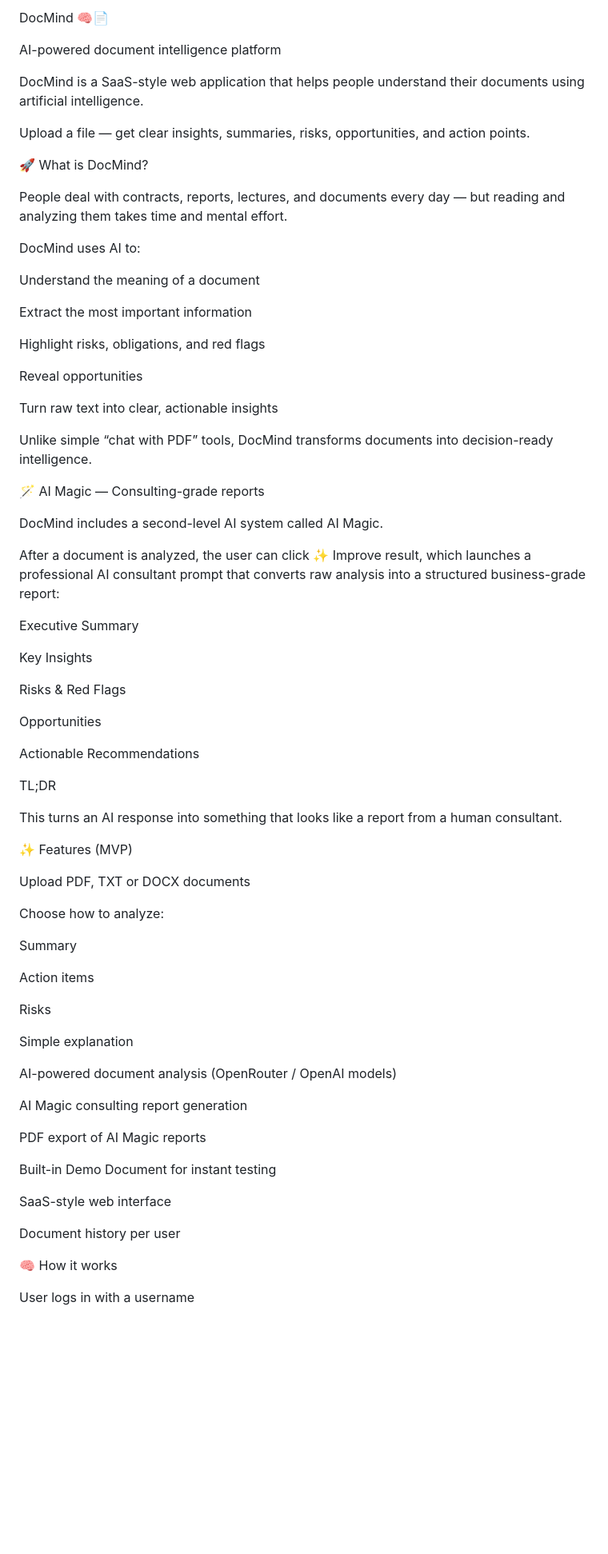
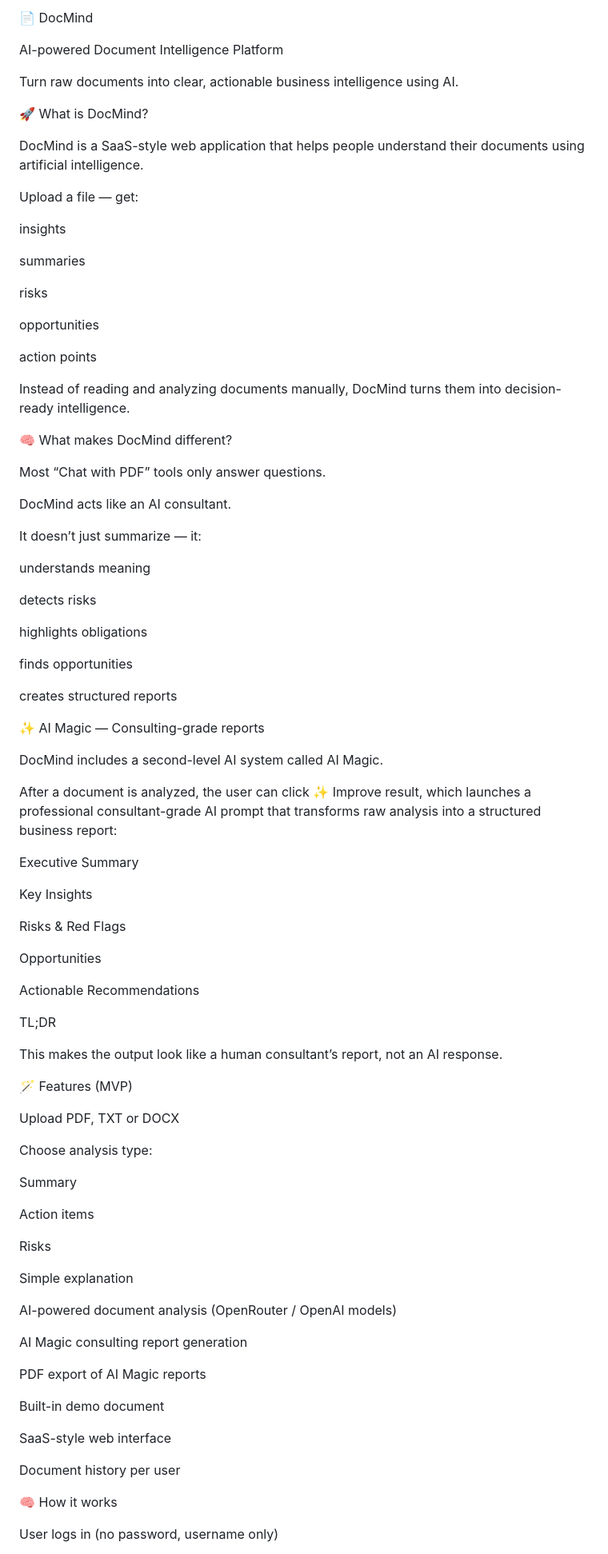
Before and after one commit to evksin/DocMind, a Markdown page: README.md, the part around one of its changes. Shown at 80% size. GitHub-like rendering; blank space fills up the shorter version.

```diff
--- a/README.md
+++ b/README.md
@@ -1,34 +1,50 @@
-DocMind 🧠📄
+📄 DocMind
 
-AI-powered document intelligence platform
+AI-powered Document Intelligence Platform
+
+Turn raw documents into clear, actionable business intelligence using AI.
+
+🚀 What is DocMind?
 
 DocMind is a SaaS-style web application that helps people understand their documents using artificial intelligence.
 
-Upload a file — get clear insights, summaries, risks, opportunities, and action points.
+Upload a file — get:
 
-🚀 What is DocMind?
+insights
 
-People deal with contracts, reports, lectures, and documents every day — but reading and analyzing them takes time and mental effort.
+summaries
 
-DocMind uses AI to:
+risks
 
-Understand the meaning of a document
+opportunities
 
-Extract the most important information
+action points
 
-Highlight risks, obligations, and red flags
+Instead of reading and analyzing documents manually, DocMind turns them into decision-ready intelligence.
 
-Reveal opportunities
+🧠 What makes DocMind different?
 
-Turn raw text into clear, actionable insights
+Most “Chat with PDF” tools only answer questions.
 
-Unlike simple “chat with PDF” tools, DocMind transforms documents into decision-ready intelligence.
+DocMind acts like an AI consultant.
 
-🪄 AI Magic — Consulting-grade reports
+It doesn’t just summarize — it:
+
+understands meaning
+
+detects risks
+
+highlights obligations
+
+finds opportunities
+
+creates structured reports
+
+✨ AI Magic — Consulting-grade reports
 
 DocMind includes a second-level AI system called AI Magic.
 
-After a document is analyzed, the user can click ✨ Improve result, which launches a professional AI consultant prompt that converts raw analysis into a structured business-grade report:
+After a document is analyzed, the user can click ✨ Improve result, which launches a professional consultant-grade AI prompt that transforms raw analysis into a structured business report:
 
 Executive Summary
 
@@ -42,13 +58,13 @@ Actionable Recommendations
 
 TL;DR
 
-This turns an AI response into something that looks like a report from a human consultant.
+This makes the output look like a human consultant’s report, not an AI response.
 
-✨ Features (MVP)
+🪄 Features (MVP)
 
-Upload PDF, TXT or DOCX documents
+Upload PDF, TXT or DOCX
 
-Choose how to analyze:
+Choose analysis type:
 
 Summary
 
@@ -64,7 +80,7 @@ AI Magic consulting report generation
 
 PDF export of AI Magic reports
 
-Built-in Demo Document for instant testing
+Built-in demo document
 
 SaaS-style web interface
 
@@ -72,5 +88,5 @@ Document history per user
 
 🧠 How it works
 
-User logs in with a username
+User logs in (no password, username only)
 
```
Also changed, not shown: other parts of README.md (+18 -34 lines).
